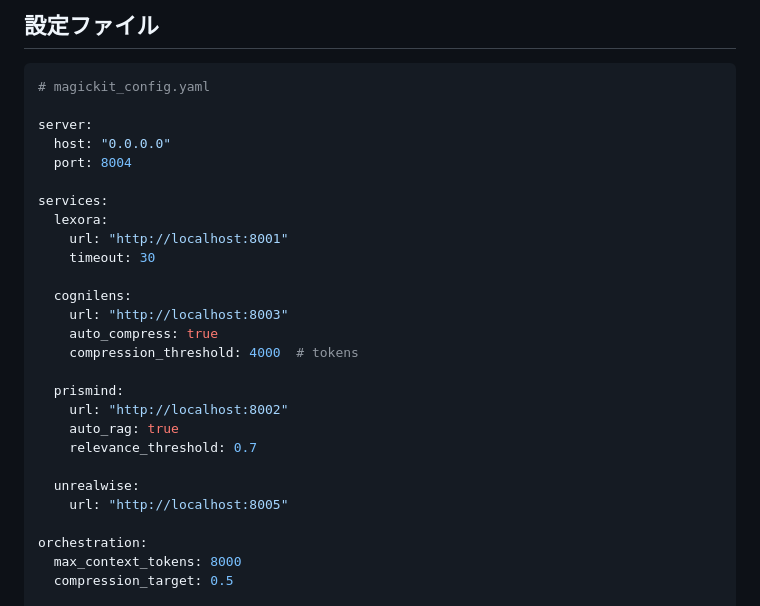
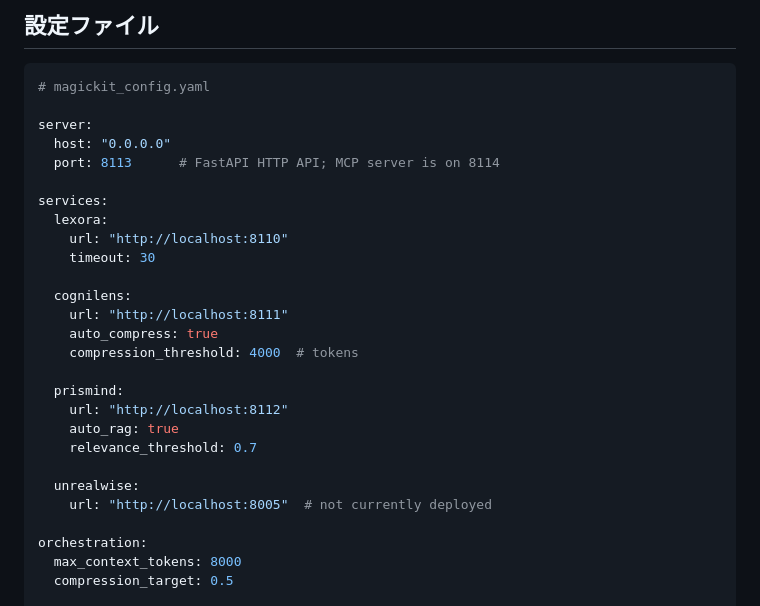
Before and after one commit to SpirrowGames/spirrow-magickit, a Markdown page: docs/DESIGN.md, the part around the change. GitHub-like rendering.

```diff
--- a/docs/DESIGN.md
+++ b/docs/DESIGN.md
@@ -290,25 +290,25 @@ GET  /stats                    # 統計情報
 
 server:
   host: "0.0.0.0"
-  port: 8004
+  port: 8113      # FastAPI HTTP API; MCP server is on 8114
 
 services:
   lexora:
-    url: "http://localhost:8001"
+    url: "http://localhost:8110"
     timeout: 30
 
   cognilens:
-    url: "http://localhost:8003"
+    url: "http://localhost:8111"
     auto_compress: true
     compression_threshold: 4000  # tokens
 
   prismind:
-    url: "http://localhost:8002"
+    url: "http://localhost:8112"
     auto_rag: true
     relevance_threshold: 0.7
 
   unrealwise:
-    url: "http://localhost:8005"
+    url: "http://localhost:8005"  # not currently deployed
 
 orchestration:
   max_context_tokens: 8000
```
Also changed, not shown: docs/Spirrow-Magickit_設計書.md (+5 -5 lines).
